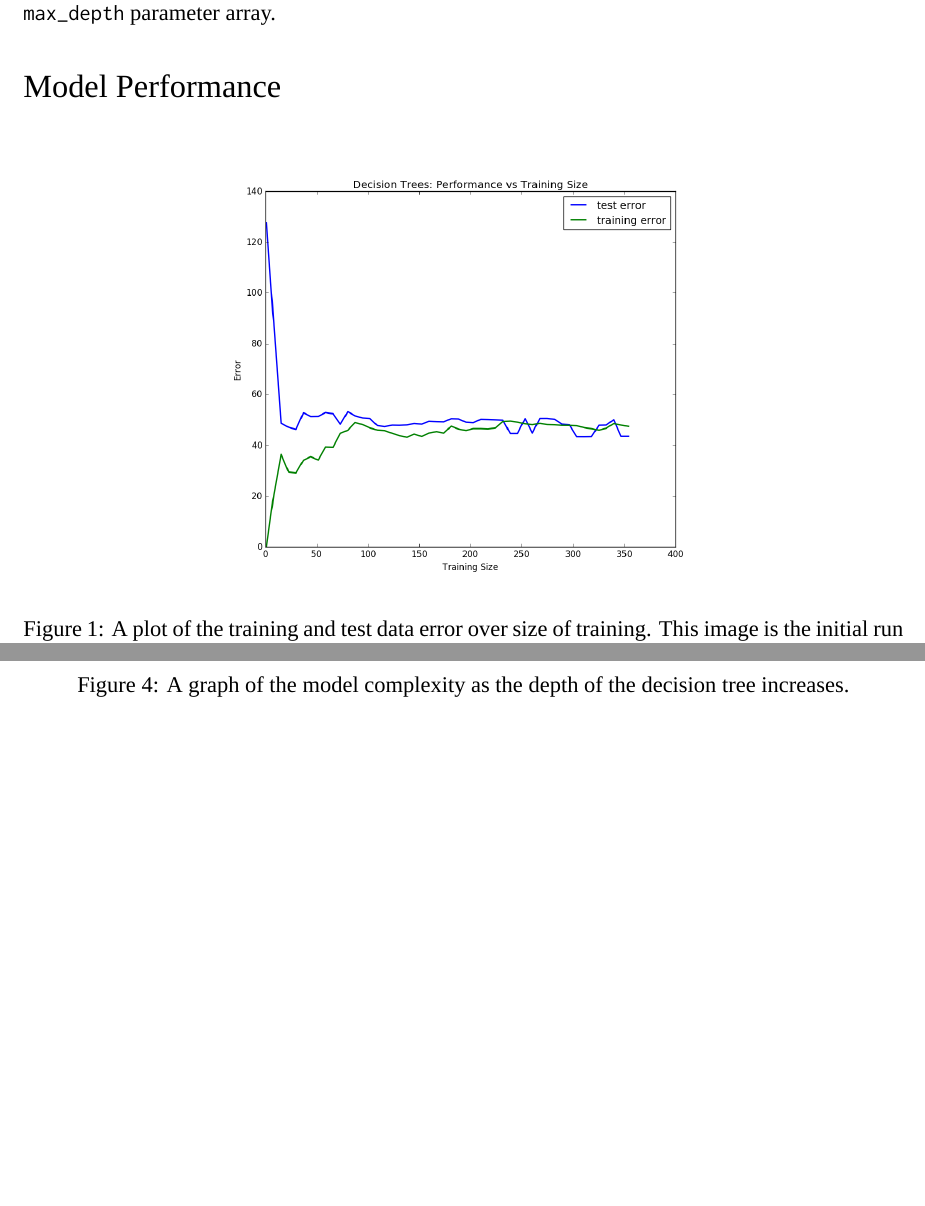
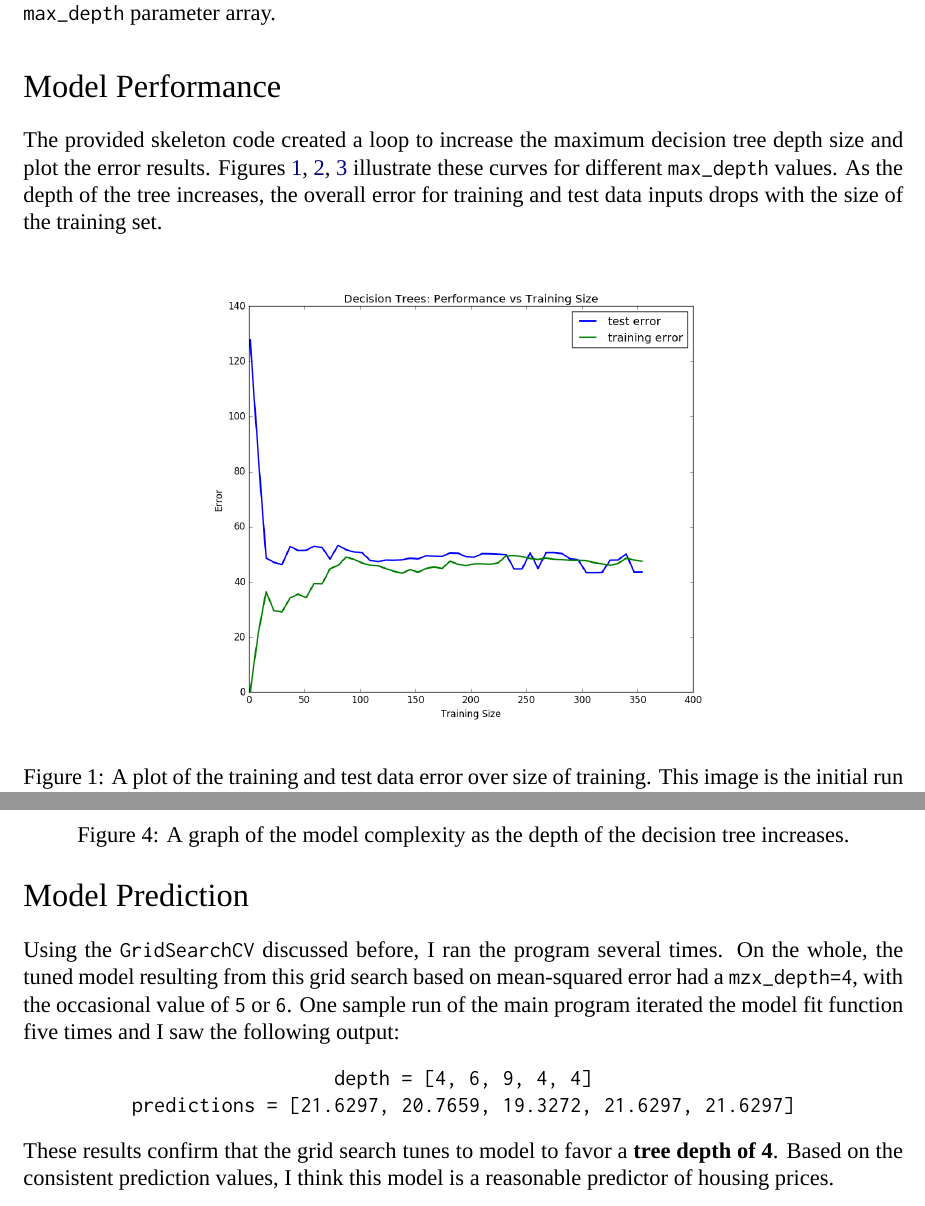
Before and after one commit to drpjm/udacity-mle-project1, a LaTeX document (udacity-mle-project1.tex): two parts of pages 2 and 4 of 4, joined at a grey line, cut so that both start at the same text, the shorter picture padded with empty space. Compiled offline with XeLaTeX; a missing font is replaced by an installed copy or a similar font.

Commit message:
Finished project 1.

```diff
--- a/udacity-mle-project1.tex
+++ b/udacity-mle-project1.tex
@@ -128,9 +128,11 @@ My particular implementation uses the same \verb|mean_squared_error| performance
 
 \section*{Model Performance}
 
-
+The provided skeleton code created a loop to increase the maximum decision tree depth size and plot the error results.
+Figures \ref{fig:lc1}, \ref{fig:lc4}, \ref{fig:lc10} illustrate these curves for different \verb|max_depth| values.
+As the depth of the tree increases, the overall error for training and test data inputs drops with the size of the training set.
 
 \begin{figure}[h!]
 	\centering
-	\includegraphics[width=0.6\textwidth]{dt-learningcurve-1.png}
+	\includegraphics[width=0.65\textwidth]{dt-learningcurve-1.png}
 	\caption{A plot of the training and test data error over size of training. This image is the initial run with the decision tree \texttt{depth = 1}.}
@@ -149,2 +172,4 @@ My particular implementation uses the same \verb|mean_squared_error| performance
+	\caption{A graph of the model complexity as the depth of the decision tree increases.}
+	\label{fig:mc}
 \end{figure}
 
@@ -154,5 +176,17 @@ My particular implementation uses the same \verb|mean_squared_error| performance
-	\caption{A graph of the model complexity as the depth of the decision tree increases.}
-\end{figure}
+\section*{Model Prediction}
+
+Using the \verb|GridSearchCV| discussed before, I ran the program several times.
+On the whole, the tuned model resulting from this grid search based on mean-squared error had a \verb|mzx_depth=4|, with the occasional value of \verb|5| or \verb|6|.
+One sample run of the main program iterated the model fit function five times and I saw the following output:
+\begin{center}
+	\verb|depth = [4, 6, 9, 4, 4]|
+	\verb|predictions = [21.6297, 20.7659, 19.3272, 21.6297, 21.6297]|
+\end{center}
+These results confirm that the grid search tunes to model to favor a {\bf tree depth of 4}.
+Based on the consistent prediction values, I think this model is a reasonable predictor of housing prices.
+
+
+
 
 
 \end{document}
```
Also changed, not shown: udacity-mle-project1.pdf (added), udacity-mle-project1.tex (32 more changed lines), 1 other file.
